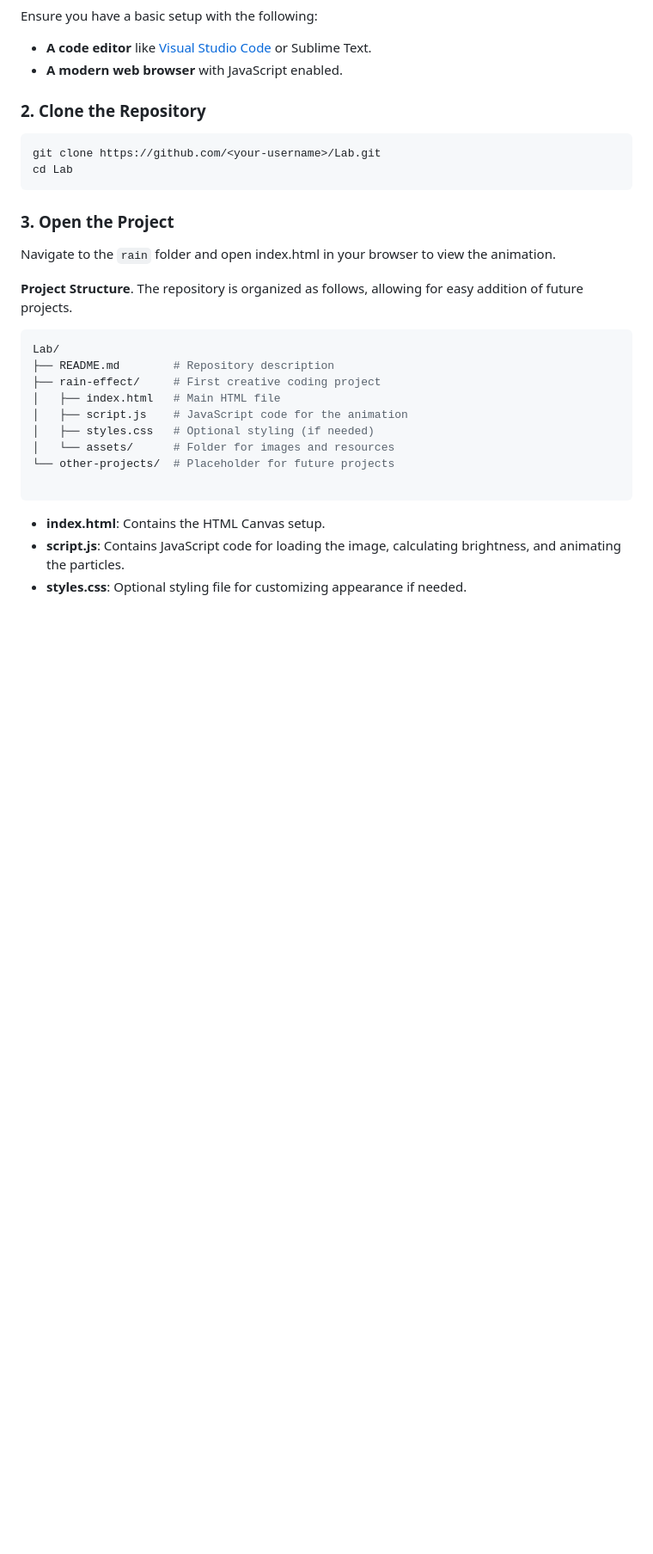
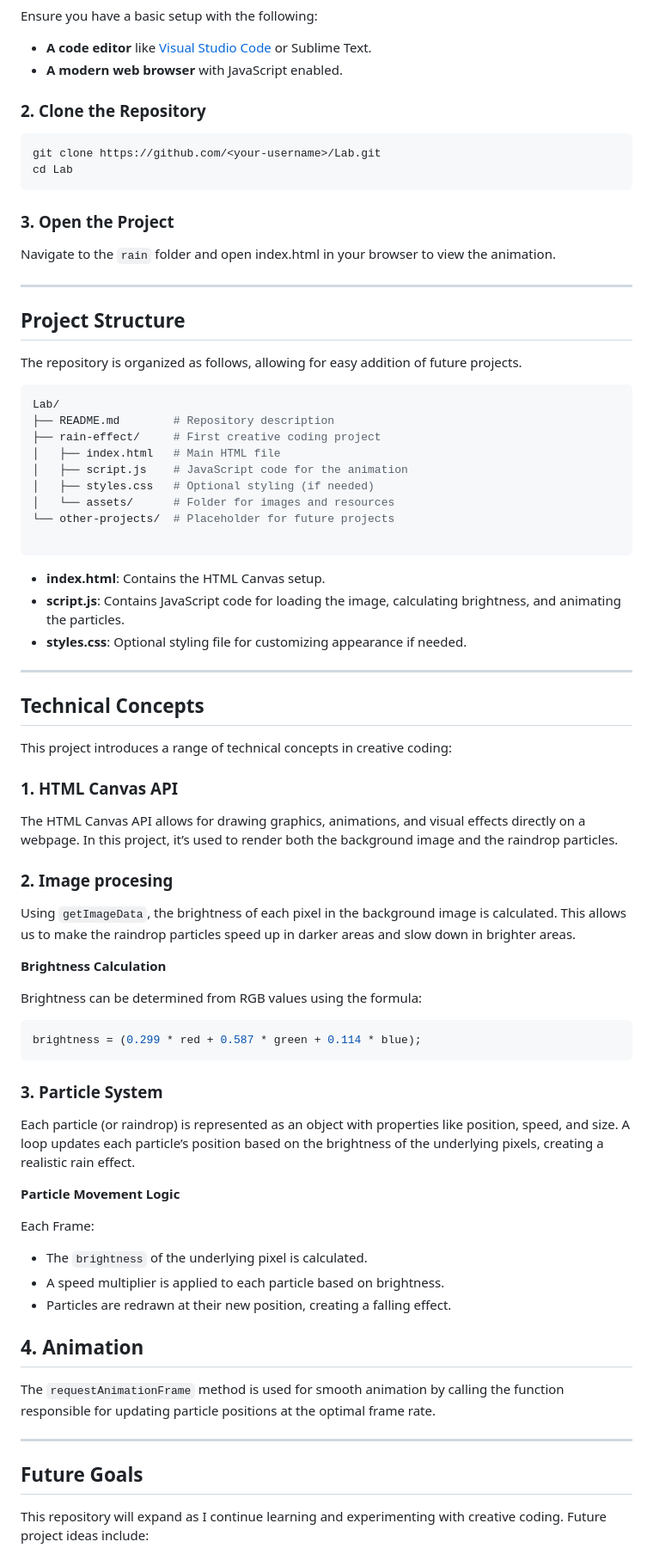
Before and after one commit to rdrlaguna/Lab, a Markdown page: README.md, the part around the change printed below. Shown: that part at 86% size. Drawn GitHub-style; blank space fills up the shorter version.

Commit message:
Write README file

````diff
--- a/README.md
+++ b/README.md
@@ -51,11 +51,15 @@ cd Lab
 ```
 
 ### 3. Open the Project
+
 Navigate to the ```rain``` folder and open index.html in your browser to view the animation.
 
-**Project Structure**. The repository is organized as follows, allowing for easy addition of future projects.
+---
 
-```bash
+## Project Structure
+The repository is organized as follows, allowing for easy addition of future projects.
+
+``` bash
 Lab/
 ├── README.md        # Repository description
 ├── rain-effect/     # First creative coding project
@@ -70,3 +74,46 @@ Lab/
 - **index.html**: Contains the HTML Canvas setup.
 - **script.js**: Contains JavaScript code for loading the image, calculating brightness, and animating the particles.
 - **styles.css**: Optional styling file for customizing appearance if needed.
+
+---
+
+## Technical Concepts
+
+This project introduces a range of technical concepts in creative coding:
+
+### 1. HTML Canvas API
+
+The HTML Canvas API allows for drawing graphics, animations, and visual effects directly on a webpage. In this project, it’s used to render both the background image and the raindrop particles.
+
+### 2. Image procesing
+
+Using ```getImageData```, the brightness of each pixel in the background image is calculated. This allows us to make the raindrop particles speed up in darker areas and slow down in brighter areas.
+
+**Brightness Calculation**
+
+Brightness can be determined from RGB values using the formula:
+```JavaScript
+brightness = (0.299 * red + 0.587 * green + 0.114 * blue);
+```
+### 3. Particle System
+
+Each particle (or raindrop) is represented as an object with properties like position, speed, and size. A loop updates each particle’s position based on the brightness of the underlying pixels, creating a realistic rain effect.
+
+**Particle Movement Logic**
+
+Each Frame:
+
+- The ```brightness``` of the underlying pixel is calculated.
+- A speed multiplier is applied to each particle based on brightness.
+- Particles are redrawn at their new position, creating a falling effect.
+
+## 4. Animation
+
+The ```requestAnimationFrame``` method is used for smooth animation by calling the function responsible for updating particle positions at the optimal frame rate.
+
+---
+
+## Future Goals
+
+This repository will expand as I continue learning and experimenting with creative coding. Future project ideas include:
+
````
Also changed, not shown: other parts of README.md (+24 -0 lines).
